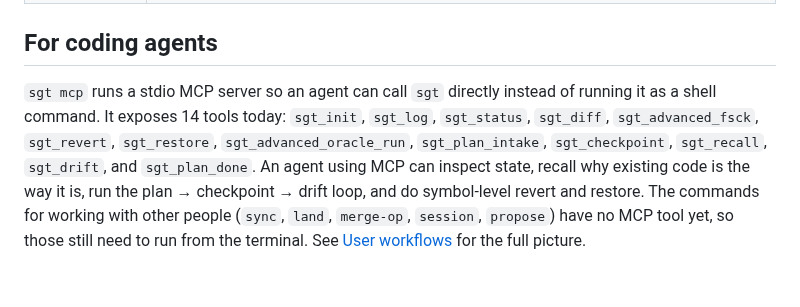
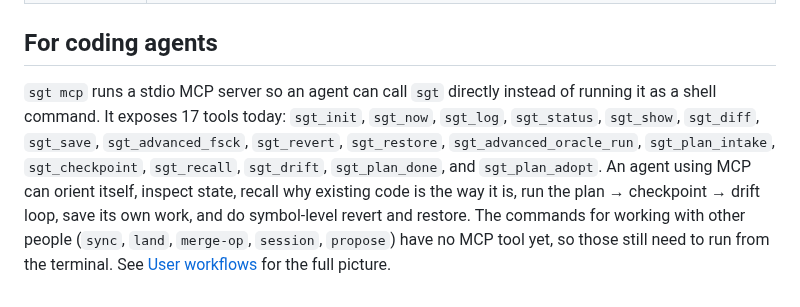
Before and after one commit to ryanyen2/semi-git, a Markdown page: docs/guide/getting-started.md, the part around the change. Drawn GitHub-style.

```diff
--- a/docs/guide/getting-started.md
+++ b/docs/guide/getting-started.md
@@ -78,11 +78,11 @@ propose candidates and previews each one before applying anything. See
 ## For coding agents
 
 `sgt mcp` runs a stdio MCP server so an agent can call `sgt` directly instead of running it as a
-shell command. It exposes 14 tools today: `sgt_init`, `sgt_log`, `sgt_status`,
-`sgt_diff`, `sgt_advanced_fsck`, `sgt_revert`, `sgt_restore`, `sgt_advanced_oracle_run`,
-`sgt_plan_intake`, `sgt_checkpoint`, `sgt_recall`, `sgt_drift`, and `sgt_plan_done`. An agent using
-MCP can inspect state, recall why existing code is the way it is, run the plan → checkpoint → drift
-loop, and do symbol-level revert and restore. The
-commands for working with other people (`sync`, `land`, `merge-op`, `session`, `propose`) have no
-MCP tool yet, so those still need to run from the terminal. See [User workflows](workflows.md) for
-the full picture.
+shell command. It exposes 17 tools today: `sgt_init`, `sgt_now`, `sgt_log`, `sgt_status`, `sgt_show`,
+`sgt_diff`, `sgt_save`, `sgt_advanced_fsck`, `sgt_revert`, `sgt_restore`,
+`sgt_advanced_oracle_run`, `sgt_plan_intake`, `sgt_checkpoint`, `sgt_recall`, `sgt_drift`,
+`sgt_plan_done`, and `sgt_plan_adopt`. An agent using MCP can orient itself, inspect state, recall
+why existing code is the way it is, run the plan → checkpoint → drift loop, save its own work, and
+do symbol-level revert and restore. The commands for working with other people (`sync`, `land`,
+`merge-op`, `session`, `propose`) have no MCP tool yet, so those still need to run from the
+terminal. See [User workflows](workflows.md) for the full picture.
```
Also changed, not shown: docs/design/2026-08-08-uist-walkthrough-storyboard.md (added, +449 -0 lines), docs/guide/vscode-extension.md (+27 -15 lines).
